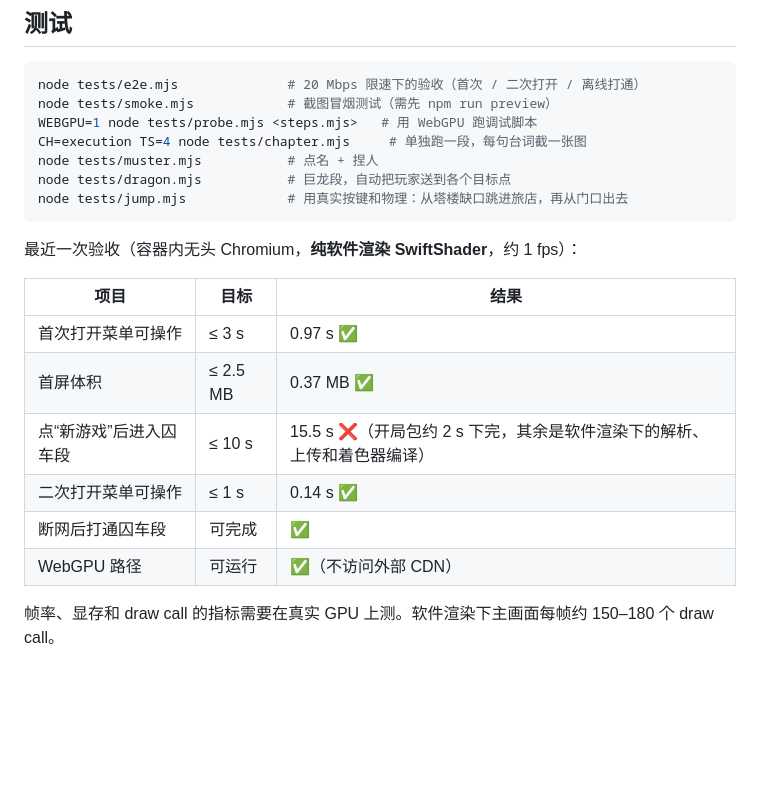
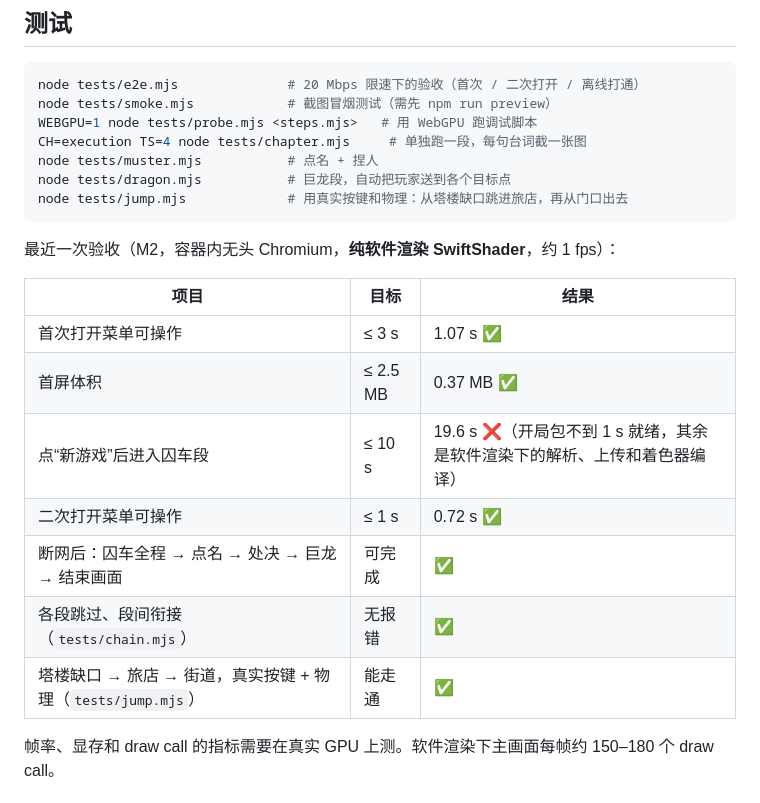
Before and after one commit to HansO-o/sky5, a Markdown page: README.md, the part around the change. Rendered like a GitHub page; blank space fills up the shorter version.

Commit message:
README: M2 acceptance results
Co-Authored-By: Claude Opus 5.5 <noreply@anthropic.com>
Claude-Session: https://claude.ai/code/session_018KBvU8Johv5LEiTQxN7oc6

````diff
--- a/README.md
+++ b/README.md
@@ -104,16 +104,17 @@ node tests/dragon.mjs           # 巨龙段，自动把玩家送到各个目标
 node tests/jump.mjs             # 用真实按键和物理：从塔楼缺口跳进旅店，再从门口出去
 ```
 
-最近一次验收（容器内无头 Chromium，**纯软件渲染 SwiftShader**，约 1 fps）：
+最近一次验收（M2，容器内无头 Chromium，**纯软件渲染 SwiftShader**，约 1 fps）：
 
 | 项目 | 目标 | 结果 |
 |---|---|---|
-| 首次打开菜单可操作 | ≤ 3 s | 0.97 s ✅ |
+| 首次打开菜单可操作 | ≤ 3 s | 1.07 s ✅ |
 | 首屏体积 | ≤ 2.5 MB | 0.37 MB ✅ |
-| 点“新游戏”后进入囚车段 | ≤ 10 s | 15.5 s ❌（开局包约 2 s 下完，其余是软件渲染下的解析、上传和着色器编译） |
-| 二次打开菜单可操作 | ≤ 1 s | 0.14 s ✅ |
-| 断网后打通囚车段 | 可完成 | ✅ |
-| WebGPU 路径 | 可运行 | ✅（不访问外部 CDN） |
+| 点“新游戏”后进入囚车段 | ≤ 10 s | 19.6 s ❌（开局包不到 1 s 就绪，其余是软件渲染下的解析、上传和着色器编译） |
+| 二次打开菜单可操作 | ≤ 1 s | 0.72 s ✅ |
+| 断网后：囚车全程 → 点名 → 处决 → 巨龙 → 结束画面 | 可完成 | ✅ |
+| 各段跳过、段间衔接（`tests/chain.mjs`） | 无报错 | ✅ |
+| 塔楼缺口 → 旅店 → 街道，真实按键 + 物理（`tests/jump.mjs`） | 能走通 | ✅ |
 
 帧率、显存和 draw call 的指标需要在真实 GPU 上测。软件渲染下主画面每帧约 150–180 个 draw call。
 
````
